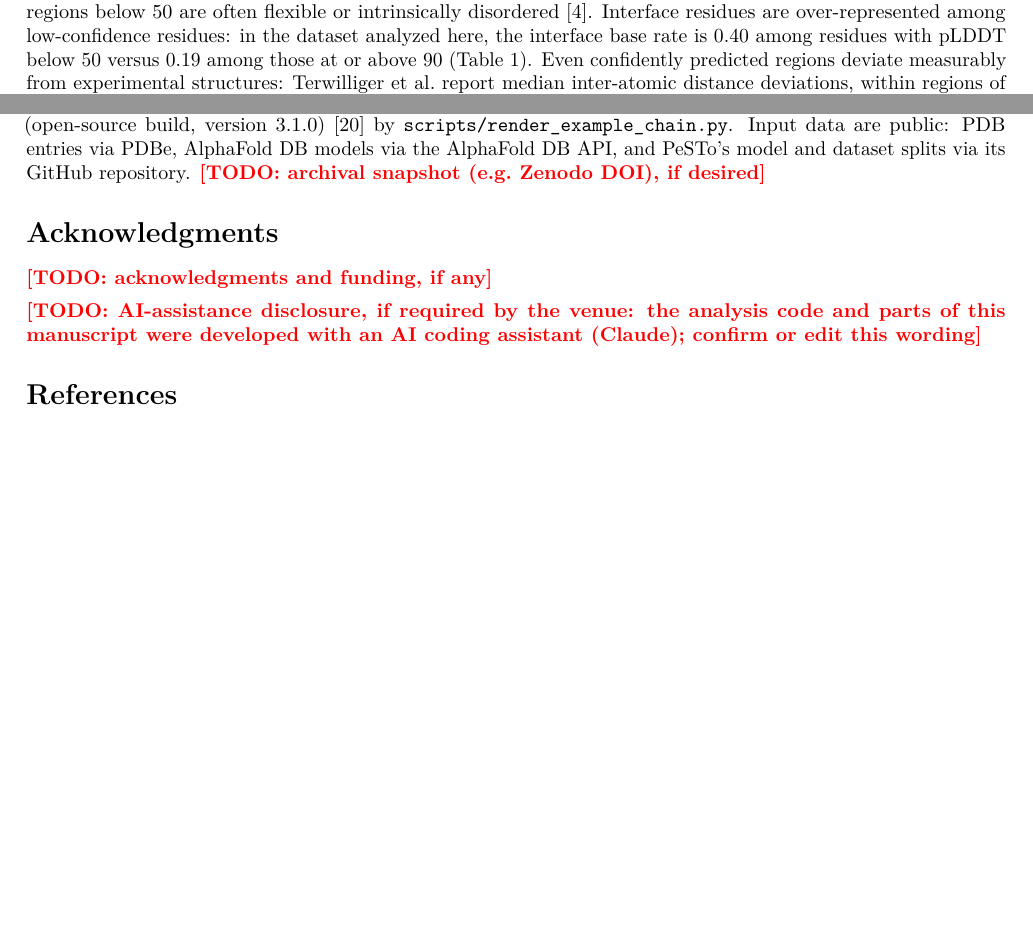
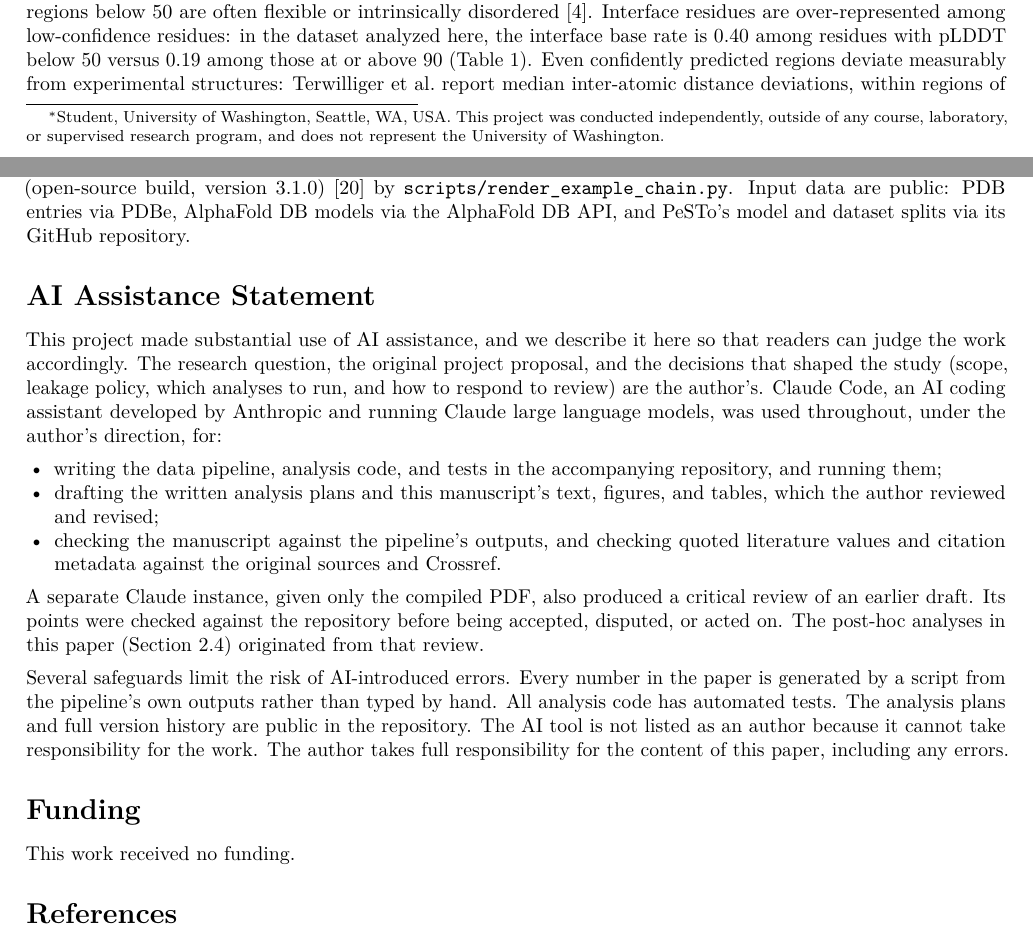
Before and after one commit to Menrae/ppi-interface-transfer, a LaTeX document (paper/results_paper.tex): two parts of pages 1 and 12 of 13 before the commit and two parts of pages 1 and 12 of 14 after it, joined at a grey line, cut so that both start at the same text, the shorter picture padded with empty space. Compiled offline with pdfLaTeX.

Commit message:
Paper: UW affiliation and email, AI assistance statement, funding statement
Author block now lists the University of Washington with a footnote that
the project was conducted independently, and the UW email. Adds an AI
Assistance Statement and a no-funding statement; removes the remaining
TODO placeholders.

```diff
--- a/paper/results_paper.tex
+++ b/paper/results_paper.tex
@@ -32,8 +32,12 @@
 \newcommand{\todo}[1]{\textcolor{red}{\textbf{[TODO: #1]}}}
 
 \title{\vspace{-1.5em}\textbf{Benchmarking Protein--Protein Interface Prediction on Experimental versus AlphaFold-Predicted Structures}}
-\author{Armeen Shasti-Nazem\\[2pt]\small\todo{affiliation}\\[1pt]
-\small\href{mailto:aashasti@gmail.com}{aashasti@gmail.com}}
+\author{Armeen Shasti-Nazem\thanks{Student, University of Washington,
+Seattle, WA, USA. This project was conducted independently, outside of any
+course, laboratory, or supervised research program, and does not represent
+the University of Washington.}\\[2pt]
+\small University of Washington, Seattle, WA, USA\\[1pt]
+\small\href{mailto:aashasti@uw.edu}{aashasti@uw.edu}}
 \date{\small Draft of \today}
 
 \begin{document}
@@ -947,15 +951,43 @@ Fig.~\ref{fig:structure} was produced with PyMOL (open-source build, version
 3.1.0) \cite{pymol} by \texttt{scripts/render\_example\_chain.py}.
 Input data are public: PDB entries via PDBe, AlphaFold DB models via the
 AlphaFold DB API, and PeSTo's model and dataset splits via its GitHub
-repository. \todo{archival snapshot (e.g.\ Zenodo DOI), if desired}
+repository.
 
-\section*{Acknowledgments}
+\section*{AI Assistance Statement}
 
-\todo{acknowledgments and funding, if any}
+This project made substantial use of AI assistance, and we describe it here
+so that readers can judge the work accordingly. The research question, the
+original project proposal, and the decisions that shaped the study (scope,
+leakage policy, which analyses to run, and how to respond to review) are the
+author's. Claude Code, an AI coding assistant developed by Anthropic and
+running Claude large language models, was used throughout, under the
+author's direction, for:
+\begin{itemize}[nosep,leftmargin=1.4em]
+\item writing the data pipeline, analysis code, and tests in the
+accompanying repository, and running them;
+\item drafting the written analysis plans and this manuscript's text,
+figures, and tables, which the author reviewed and revised;
+\item checking the manuscript against the pipeline's outputs, and checking
+quoted literature values and citation metadata against the original sources
+and Crossref.
+\end{itemize}
+A separate Claude instance, given only the compiled PDF, also produced a
+critical review of an earlier draft. Its points were checked against the
+repository before being accepted, disputed, or acted on. The post-hoc
+analyses in this paper (Section~\ref{sec:prespec}) originated from that
+review.
 
-\todo{AI-assistance disclosure, if required by the venue: the analysis
-code and parts of this manuscript were developed with an AI coding
-assistant (Claude); confirm or edit this wording}
+Several safeguards limit the risk of AI-introduced errors. Every number in
+the paper is generated by a script from the pipeline's own outputs rather
+than typed by hand. All analysis code has automated tests. The analysis plans
+and full version history are public in the repository. The AI tool is not
+listed as an author because it cannot take responsibility for the work. The
+author takes full responsibility for the content of this paper, including any
+errors.
+
+\section*{Funding}
+
+This work received no funding.
 
 \bibliographystyle{plain}
 \begin{thebibliography}{99}
```
Also changed, not shown: paper/template.tex (+40 -8 lines), paper/figures/fig1_attrition.pdf, paper/figures/fig2_phase7_primary.pdf, paper/figures/fig3_phase7_strata.pdf, paper/figures/fig4_phase8_bands.pdf, paper/figures/fig5_phase8_regression.pdf, paper/figures/fig7_plddt_filtering.pdf, paper/results_paper.pdf.
